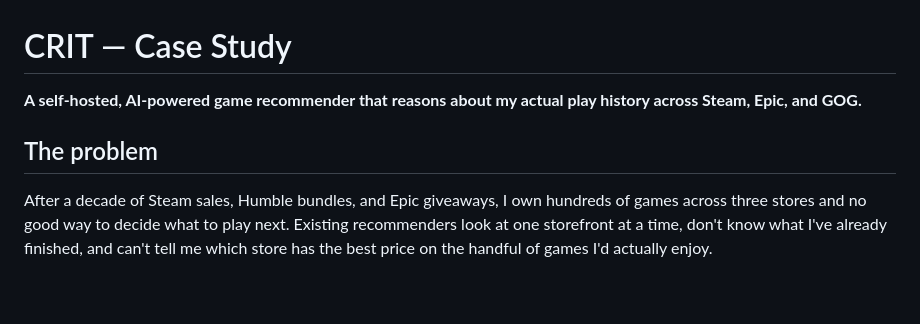
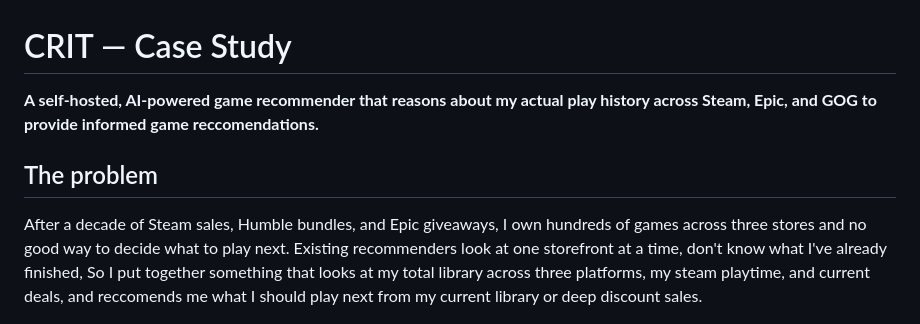
Before and after one commit to Airwhale/CRIT, a Markdown page: CASE_STUDY.md, the part around the change. GitHub-like rendering; blank space fills up the shorter version.

```diff
--- a/CASE_STUDY.md
+++ b/CASE_STUDY.md
@@ -1,10 +1,10 @@
 # CRIT — Case Study
 
-**A self-hosted, AI-powered game recommender that reasons about my actual play history across Steam, Epic, and GOG.**
+**A self-hosted, AI-powered game recommender that reasons about my actual play history across Steam, Epic, and GOG to provide informed game reccomendations.**
 
 ## The problem
 
-After a decade of Steam sales, Humble bundles, and Epic giveaways, I own hundreds of games across three stores and no good way to decide what to play next. Existing recommenders look at one storefront at a time, don't know what I've already finished, and can't tell me which store has the best price on the handful of games I'd actually enjoy.
+After a decade of Steam sales, Humble bundles, and Epic giveaways, I own hundreds of games across three stores and no good way to decide what to play next. Existing recommenders look at one storefront at a time, don't know what I've already finished, So I put together something that looks at my total library across three platforms, my steam playtime, and current deals, and reccomends me what I should play next from my current library or deep discount sales.
 
 <!-- HERO SCREENSHOT — main app view with library loaded and a recommendation mid-stream.
      Suggested filename: docs/screenshots/hero.png
```
